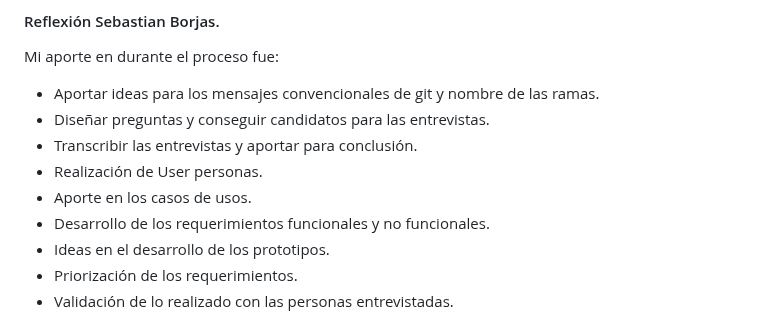
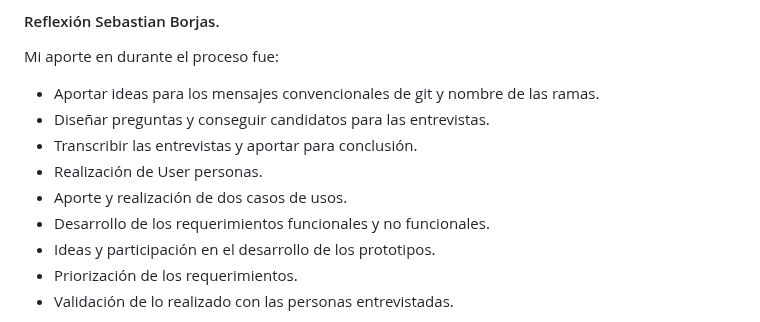
Before and after one commit to ORT-FIS-2023S1/obligatorio-borjas-martinez, a Markdown page: docs/informe1.md, the part around the change. Drawn GitHub-style.

Commit message:
docs(inform1): edicion de reflexion personal

```diff
--- a/docs/informe1.md
+++ b/docs/informe1.md
@@ -322,9 +322,9 @@ Mi aporte en durante el proceso fue:
 -   Diseñar preguntas y conseguir candidatos para las entrevistas.
 -   Transcribir las entrevistas y aportar para conclusión.
 -   Realización de User personas.
--   Aporte en los casos de usos.
+-   Aporte y realización de dos casos de usos.
 -   Desarrollo de los requerimientos funcionales y no funcionales.
--   Ideas en el desarrollo de los prototipos.
+-   Ideas y participación en el desarrollo de los prototipos.
 -   Priorización de los requerimientos.
 -   Validación de lo realizado con las personas entrevistadas.
 
```
